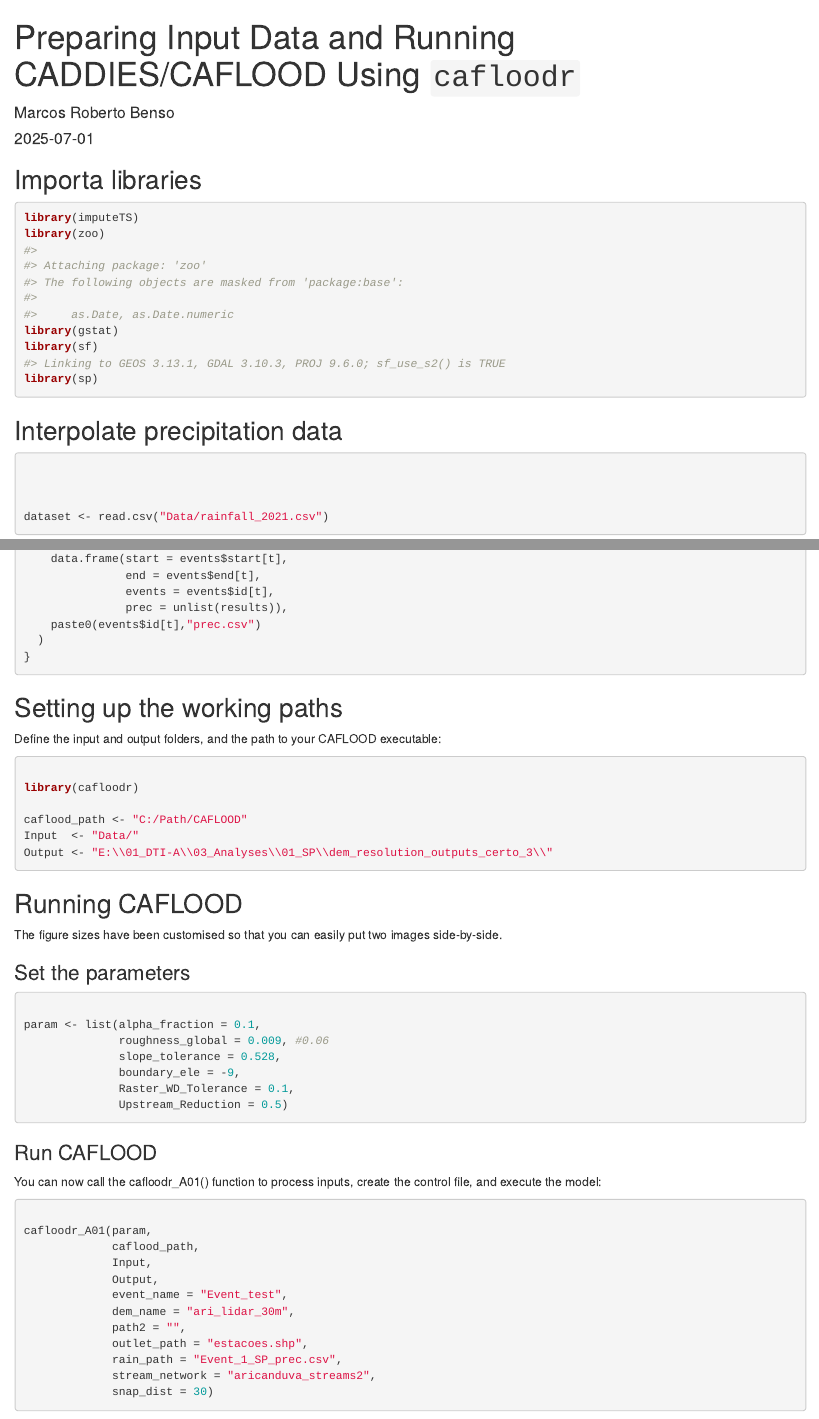
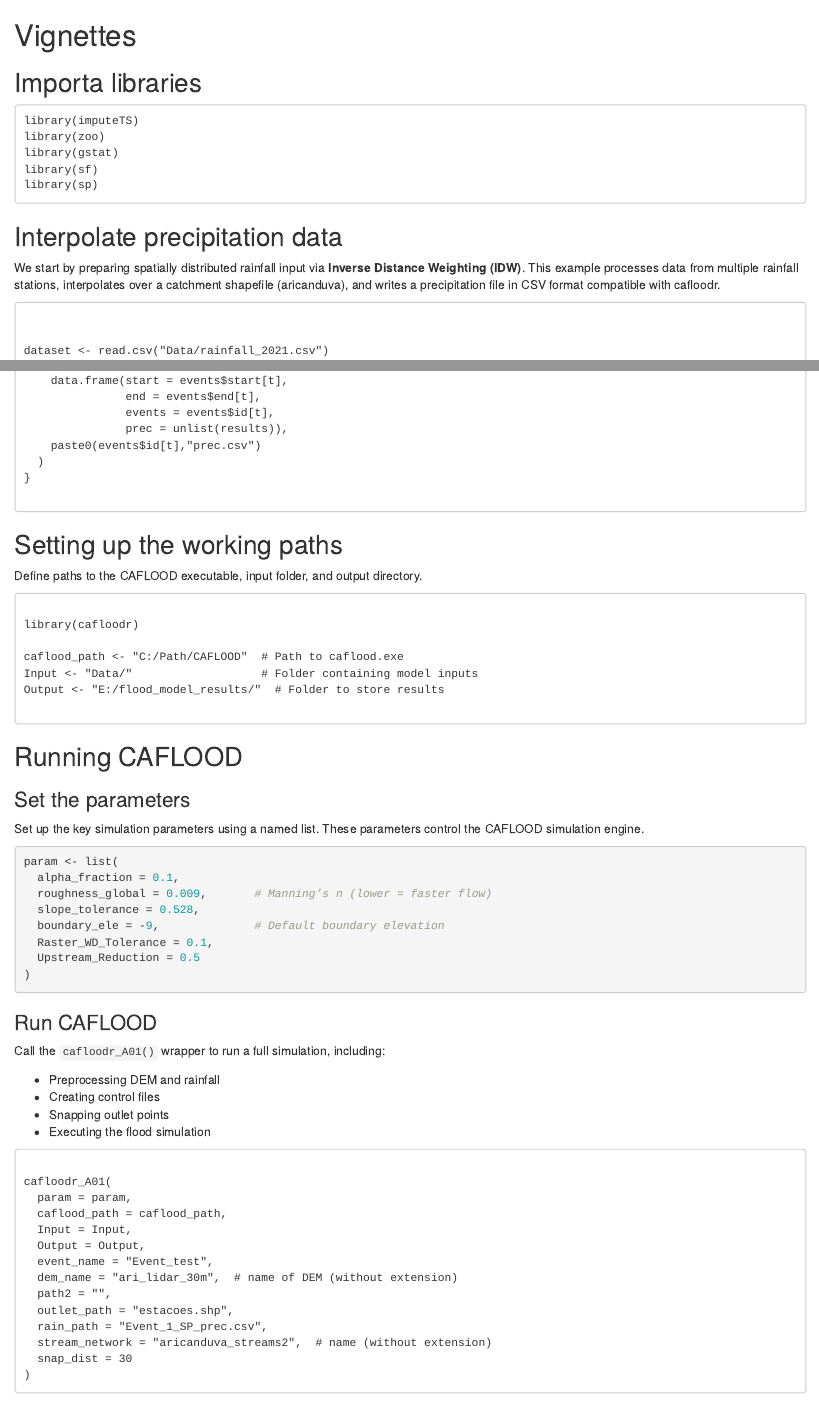
Before and after one commit to marcosrbenso/cafloodr, an R Markdown document (Vignette/readme.Rmd): the page in a window 1100 px wide, from its top, and a second part further down, joined at a grey line. Rendered offline with R 4.5, knitr and Pandoc, with nearby package versions; some code elsewhere in the file could not run offline.

Commit message:
Update readme.Rmd

````diff
--- a/Vignette/readme.Rmd
+++ b/Vignette/readme.Rmd
@@ -1,3 +0,0 @@
----
-title: "Preparing Input Data and Running CADDIES/CAFLOOD Using `cafloodr`"
-author: "Marcos Roberto Benso"
@@ -7,6 +1,3 @@ vignette: >
-  %\VignetteIndexEntry{Preparing Input Data and Running CADDIES/CAFLOOD}
-  %\VignetteEngine{knitr::rmarkdown}
-  %\VignetteEncoding{UTF-8}
----
+<!-- README.md is generated from README.Rmd. Please edit that file -->
 
-```{r setup, include = FALSE}
+# Vignettes
@@ -18,7 +4,7 @@ knitr::opts_chunk$set(
 
 ## Importa libraries
 
-```{r}
+```
 library(imputeTS)
 library(zoo)
 library(gstat)
@@ -29,4 +15,5 @@ library(sp)
 
 ## Interpolate precipitation data
 
+We start by preparing spatially distributed rainfall input via **Inverse Distance Weighting (IDW)**. This example processes data from multiple rainfall stations, interpolates over a catchment shapefile (aricanduva), and writes a precipitation file in CSV format compatible with cafloodr.
 
@@ -111,53 +96,62 @@ for(t in 1:nrow(events)){
 
 ## Setting up the working paths
 
-Define the input and output folders, and the path to your CAFLOOD executable:
+Define paths to the CAFLOOD executable, input folder, and output directory.
 
-```{r}
+```
 
 library(cafloodr)
 
-caflood_path <- "C:/Path/CAFLOOD"
-Input  <- "Data/"
-Output <- "E:\\01_DTI-A\\03_Analyses\\01_SP\\dem_resolution_outputs_certo_3\\"
+caflood_path <- "C:/Path/CAFLOOD"  # Path to caflood.exe
+Input <- "Data/"                   # Folder containing model inputs
+Output <- "E:/flood_model_results/"  # Folder to store results
 
 
 ```
 
 ## Running CAFLOOD
 
-The figure sizes have been customised so that you can easily put two images side-by-side.
 
 ### Set the parameters
+Set up the key simulation parameters using a named list. These parameters control the CAFLOOD simulation engine.
 
 ```{r, fig.show='hold'}
 
-param <- list(alpha_fraction = 0.1,
-              roughness_global = 0.009, #0.06
-              slope_tolerance = 0.528,
-              boundary_ele = -9,
-              Raster_WD_Tolerance = 0.1,
-              Upstream_Reduction = 0.5)
+param <- list(
+  alpha_fraction = 0.1,
+  roughness_global = 0.009,       # Manning’s n (lower = faster flow)
+  slope_tolerance = 0.528,
+  boundary_ele = -9,              # Default boundary elevation
+  Raster_WD_Tolerance = 0.1,
+  Upstream_Reduction = 0.5
+)
 
 
 ```
 
 ### Run CAFLOOD
 
-You can now call the cafloodr_A01() function to process inputs, create the control file, and execute the model:
+Call the `cafloodr_A01()` wrapper to run a full simulation, including:
 
-```{r}
-
-cafloodr_A01(param,
-             caflood_path,
-             Input,
-             Output,
-             event_name = "Event_test",
-             dem_name = "ari_lidar_30m",
-             path2 = "",
-             outlet_path = "estacoes.shp",
-             rain_path = "Event_1_SP_prec.csv",
-             stream_network = "aricanduva_streams2",
-             snap_dist = 30)
+- Preprocessing DEM and rainfall
+- Creating control files
+- Snapping outlet points
+- Executing the flood simulation
 
 ```
+
+cafloodr_A01(
+  param = param,
+  caflood_path = caflood_path,
+  Input = Input,
+  Output = Output,
+  event_name = "Event_test",
+  dem_name = "ari_lidar_30m",  # name of DEM (without extension)
+  path2 = "",
+  outlet_path = "estacoes.shp",
+  rain_path = "Event_1_SP_prec.csv",
+  stream_network = "aricanduva_streams2",  # name (without extension)
+  snap_dist = 30
+)
+
+```
````
Also changed, not shown: Vignette/readme.Rmd (12 more changed lines).
